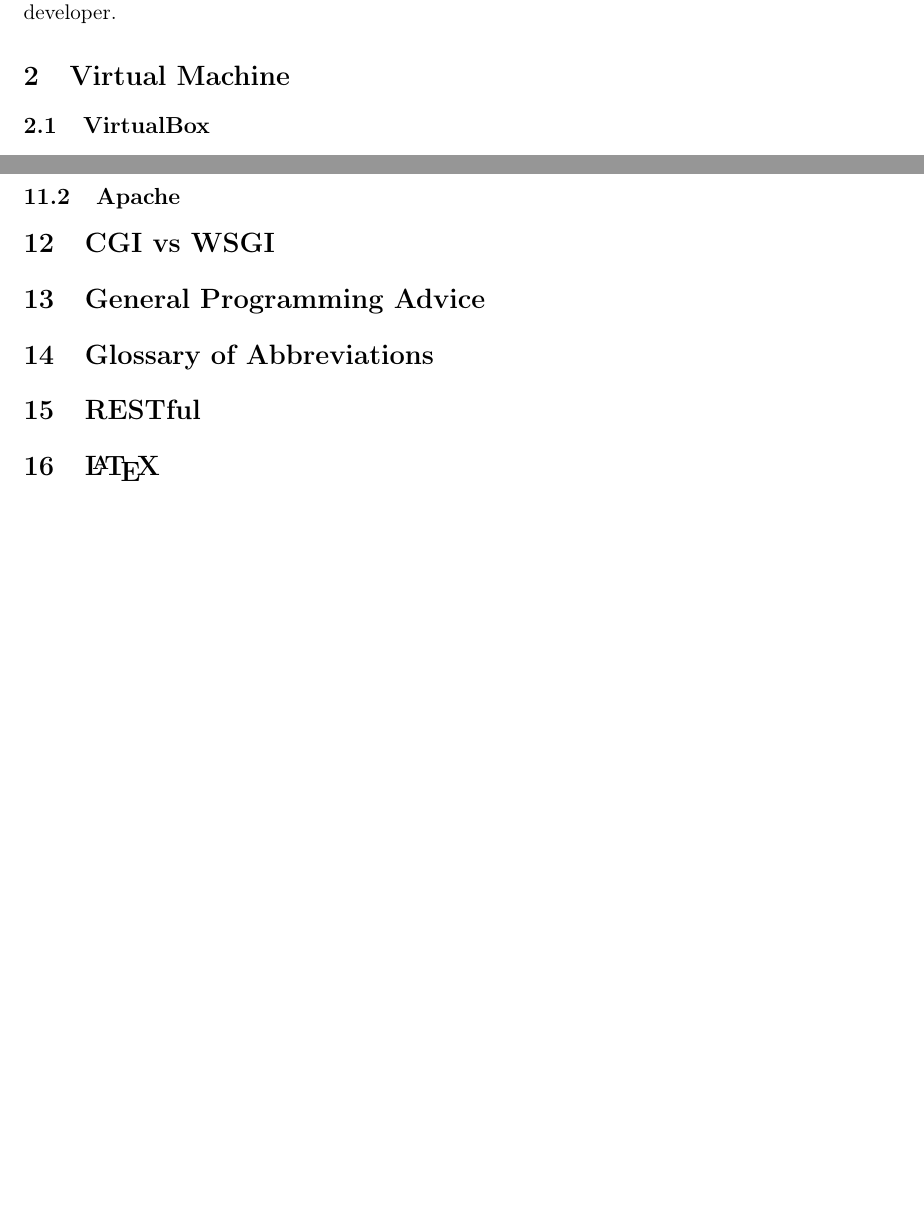
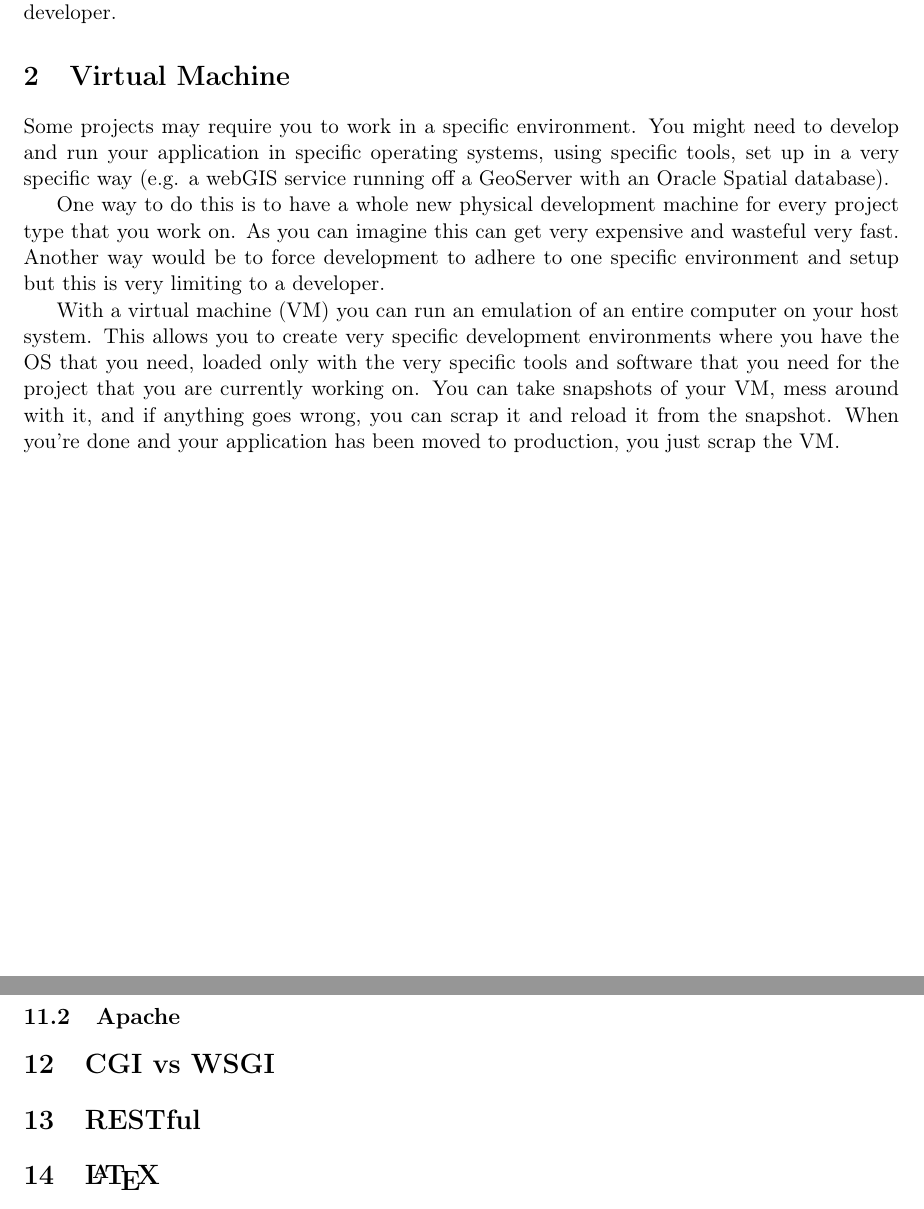
Before and after one commit to KISRDevelopment/DeveloperConstitution, a LaTeX document (Constitution.tex): two parts of pages 4 and 6 of 6, joined at a grey line, cut so that both start at the same text. Compiled offline with pdfLaTeX.

Commit message:
Wrote intro to VM section.

```diff
--- a/Constitution.tex
+++ b/Constitution.tex
@@ -30,6 +30,11 @@ Most of the tools in the next few sections can be divided into two main categori
 In the following sections we will discuss several tools, most of them built on top of Unix like operating systems. The following sections will put emphasis on the importance of using \textbf{Free} and \textbf{Open Source} software. We admit that there is occasionally a steep learning curve, but after passing it things will make a lot more sense, and you will be a faster, more productive developer.
 
 \section{Virtual Machine}
+Some projects may require you to work in a specific environment. You might need to develop and run your application in specific operating systems, using specific tools, set up in a very specific way (e.g. a webGIS service running off a GeoServer with an Oracle Spatial database).
+
+One way to do this is to have a whole new physical development machine for every project type that you work on. As you can imagine this can get very expensive and wasteful very fast. Another way would be to force development to adhere to one specific environment and setup but this is very limiting to a developer.
+
+With a virtual machine (VM) you can run an emulation of an entire computer on your host system. This allows you to create very specific development environments where you have the OS that you need, loaded only with the very specific tools and software that you need for the project that you are currently working on. You can take snapshots of your VM, mess around with it, and if anything goes wrong, you can scrap it and reload it from the snapshot. When you're done and your application has been moved to production, you just scrap the VM.
 \subsection{VirtualBox}
 \subsection{Virtual Machine Management Software}
 \subsubsection{Vagrant}
@@ -84,12 +89,13 @@ SQLAlchamy is the python framework that abstract the SQL interaction. Developers
 
 \section{CGI vs WSGI}
 
+\section{RESTful}
+
+\section{\LaTeX}
+
 \section{General Programming Advice}
 
 \section{Glossary of Abbreviations}
 %is there a way to build glossaries using LaTex?
 
-\section{RESTful}
-
-\section{\LaTeX}
 \end{document}
```
